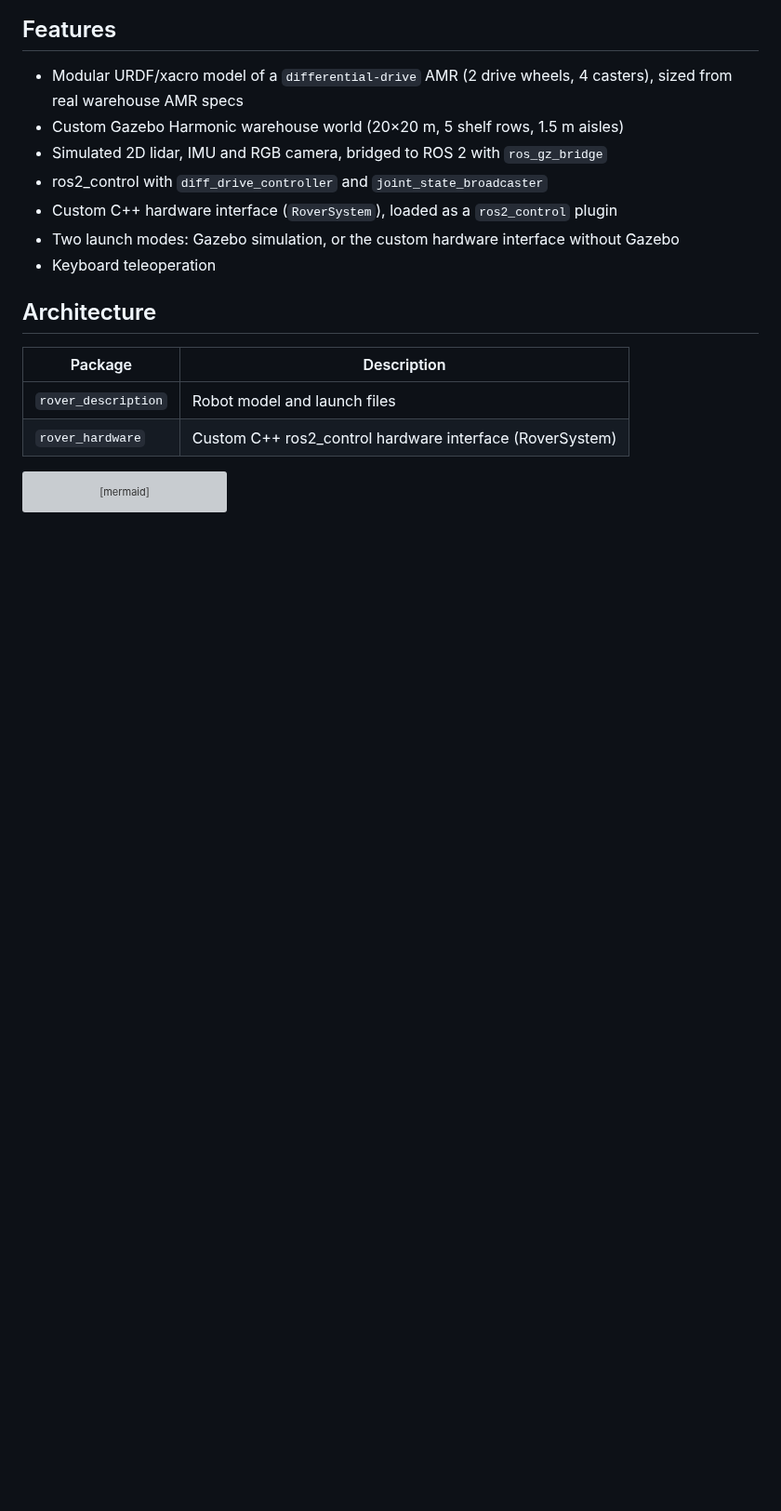
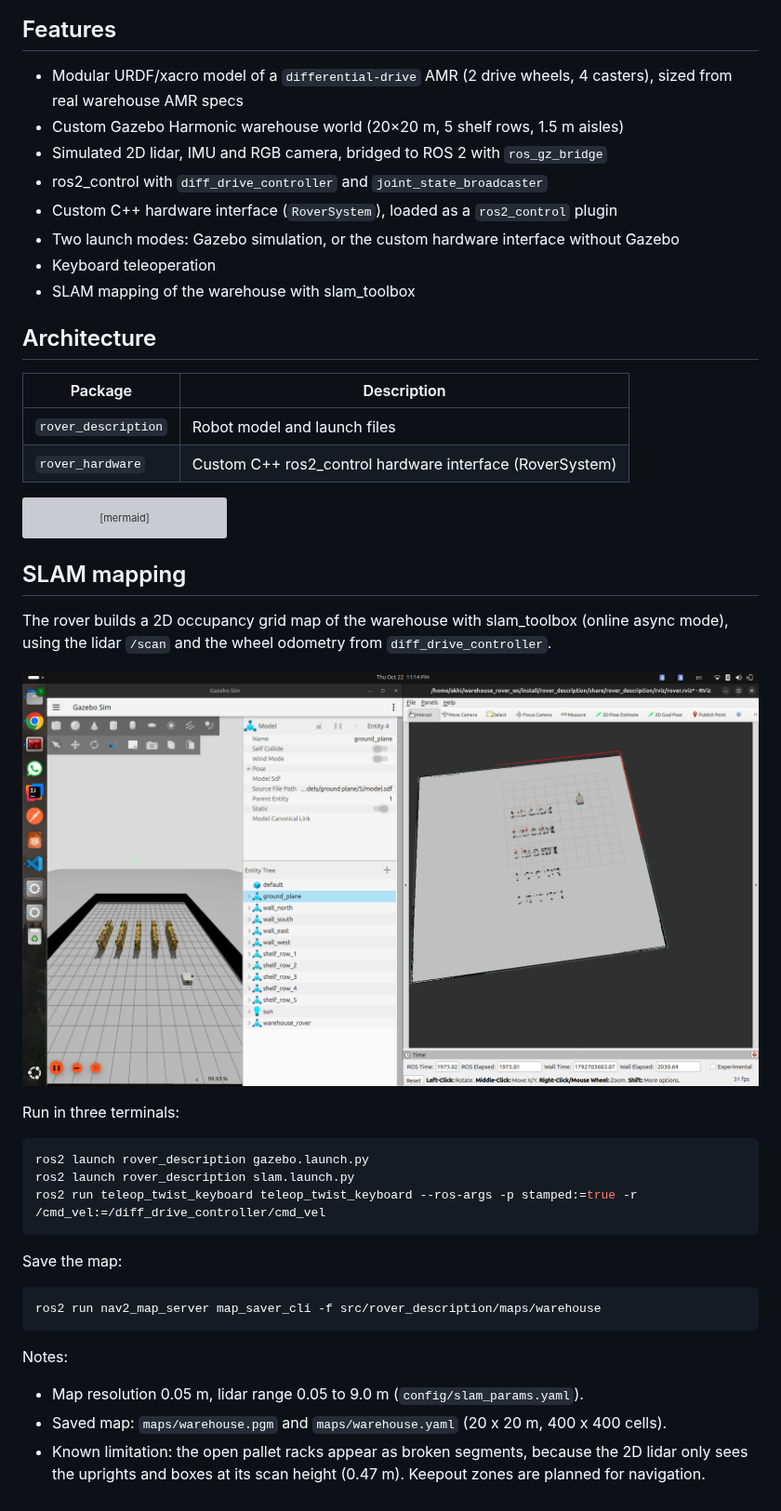
Before and after one commit to akhi1112000/warehouse_rover, a Markdown page: README.md, the part around the change. Shown at 93% size. GitHub-like rendering; pictures changed too: docs/images/slam_map.png (added); blank space fills up the shorter version; grey boxes are pictures that could not be loaded.

Commit message:
docs: add SLAM mapping section and map screenshot

````diff
--- a/README.md
+++ b/README.md
@@ -14,6 +14,7 @@ using the same controllers in both cases with no changes.
 - Custom C++ hardware interface (`RoverSystem`), loaded as a `ros2_control` plugin
 - Two launch modes: Gazebo simulation, or the custom hardware interface without Gazebo
 - Keyboard teleoperation
+- SLAM mapping of the warehouse with slam_toolbox
 
 ## Architecture
 
@@ -43,3 +44,29 @@ flowchart TD
     rsp -->|"/tf"| rviz[RViz]
     ddc -->|"/odom, /tf"| rviz
 ```
+
+## SLAM mapping
+
+The rover builds a 2D occupancy grid map of the warehouse with slam_toolbox (online async mode), using the lidar `/scan` and the wheel odometry from `diff_drive_controller`.
+
+![SLAM map in RViz](docs/images/slam_map.png)
+
+Run in three terminals:
+
+```bash
+ros2 launch rover_description gazebo.launch.py
+ros2 launch rover_description slam.launch.py
+ros2 run teleop_twist_keyboard teleop_twist_keyboard --ros-args -p stamped:=true -r /cmd_vel:=/diff_drive_controller/cmd_vel
+```
+
+Save the map:
+
+```bash
+ros2 run nav2_map_server map_saver_cli -f src/rover_description/maps/warehouse
+```
+
+Notes:
+
+- Map resolution 0.05 m, lidar range 0.05 to 9.0 m (`config/slam_params.yaml`).
+- Saved map: `maps/warehouse.pgm` and `maps/warehouse.yaml` (20 x 20 m, 400 x 400 cells).
+- Known limitation: the open pallet racks appear as broken segments, because the 2D lidar only sees the uprights and boxes at its scan height (0.47 m). Keepout zones are planned for navigation.
````
